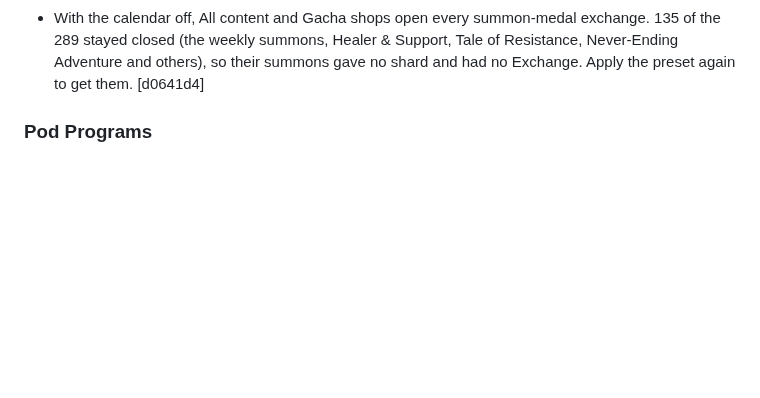
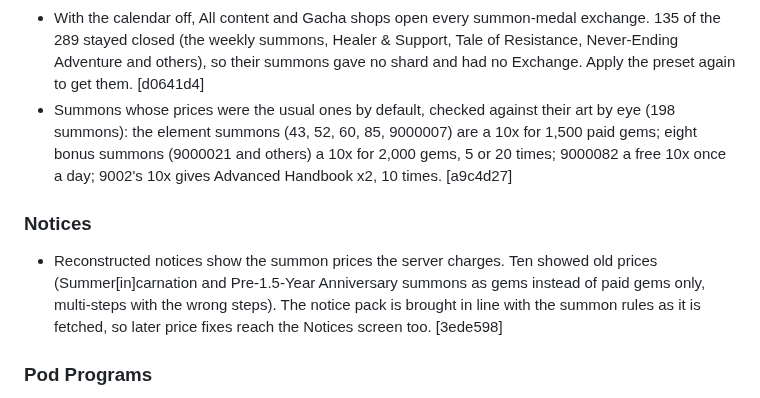
Before and after one commit to veritr1x/bunker, a Markdown page: CHANGELOG.md, the part around the change. GitHub-like rendering; blank space fills up the shorter version.

```diff
--- a/CHANGELOG.md
+++ b/CHANGELOG.md
@@ -25,6 +25,18 @@ under its heading, down to the previous release.
   Healer & Support, Tale of Resistance, Never-Ending Adventure and others),
   so their summons gave no shard and had no Exchange. Apply the preset again
   to get them. [d0641d4]
+- Summons whose prices were the usual ones by default, checked against their
+  art by eye (198 summons): the element summons (43, 52, 60, 85, 9000007) are
+  a 10x for 1,500 paid gems; eight bonus summons (9000021 and others) a 10x
+  for 2,000 gems, 5 or 20 times; 9000082 a free 10x once a day; 9002's 10x
+  gives Advanced Handbook x2, 10 times. [a9c4d27]
+
+### Notices
+- Reconstructed notices show the summon prices the server charges. Ten
+  showed old prices (Summer[in]carnation and Pre-1.5-Year Anniversary
+  summons as gems instead of paid gems only, multi-steps with the wrong
+  steps). The notice pack is brought in line with the summon rules as it is
+  fetched, so later price fixes reach the Notices screen too. [3ede598]
 
 ### Pod Programs
 - Turning the calendar off and "Show original dates" close the game without
```
Also changed, not shown: docs/VALIDATION.md (+19 -0 lines).
